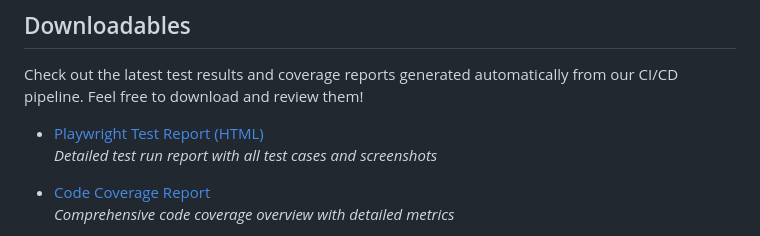
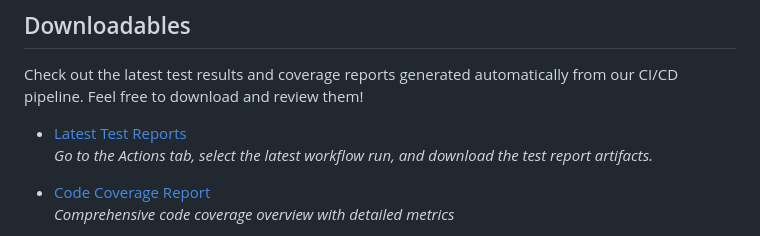
Before and after one commit to eduardogallifaochoa/qa-automation-site, a Markdown page: README.md, the part around the change. GitHub-like rendering.

```diff
--- a/README.md
+++ b/README.md
@@ -61,8 +61,8 @@ You can plug this same test structure into bigger systems:
 
 Check out the latest test results and coverage reports generated automatically from our CI/CD pipeline. Feel free to download and review them!
 
-- [Playwright Test Report (HTML)](https://github.com/eduardogallifaochoa/qa-automation-site/suites/latest/artifacts)
-  _Detailed test run report with all test cases and screenshots_
+- [Latest Test Reports](https://github.com/eduardogallifaochoa/qa-automation-site/actions)
+  _Go to the Actions tab, select the latest workflow run, and download the test report artifacts._
 
 - [Code Coverage Report](https://codecov.io/gh/eduardogallifaochoa/qa-automation-site)
   _Comprehensive code coverage overview with detailed metrics_
```
